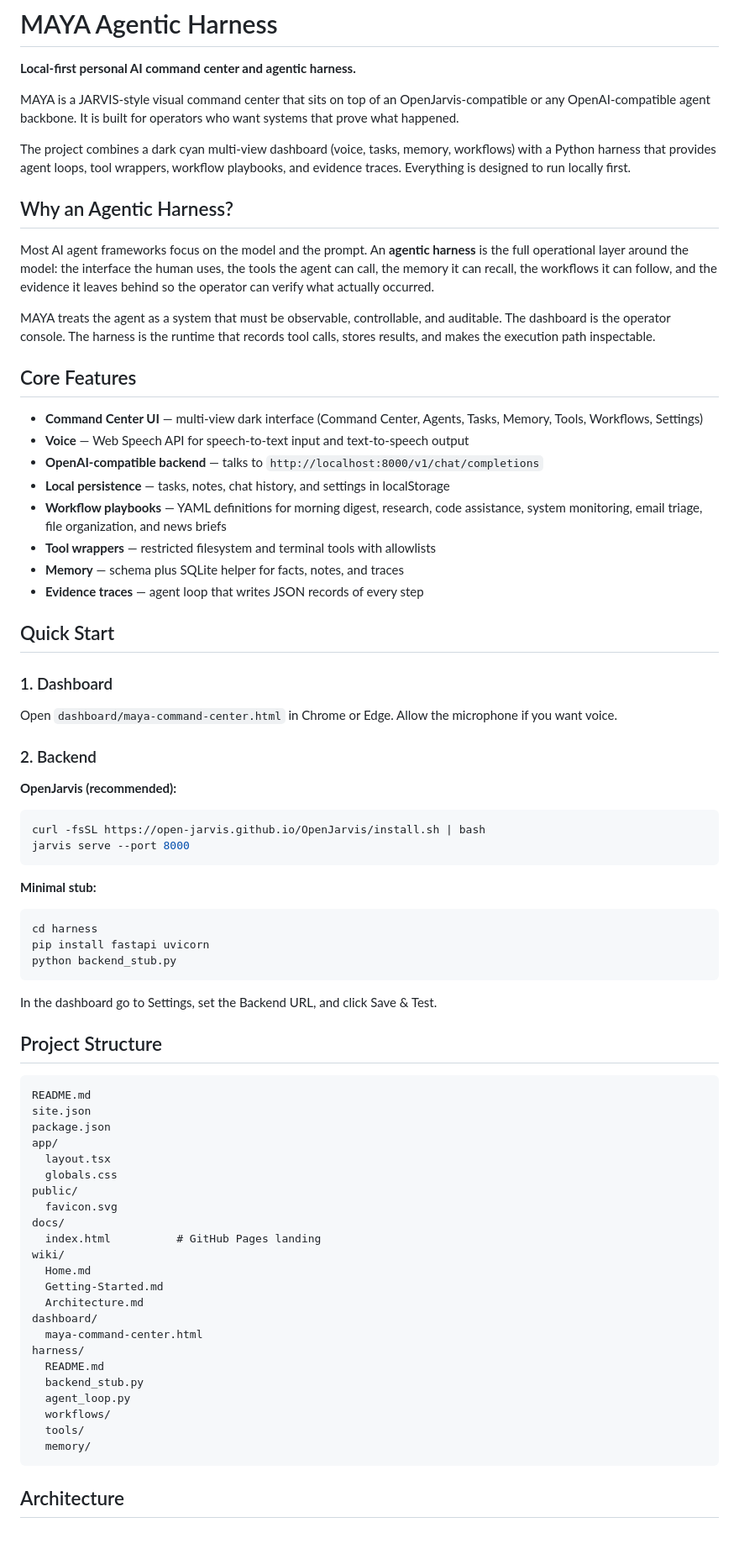
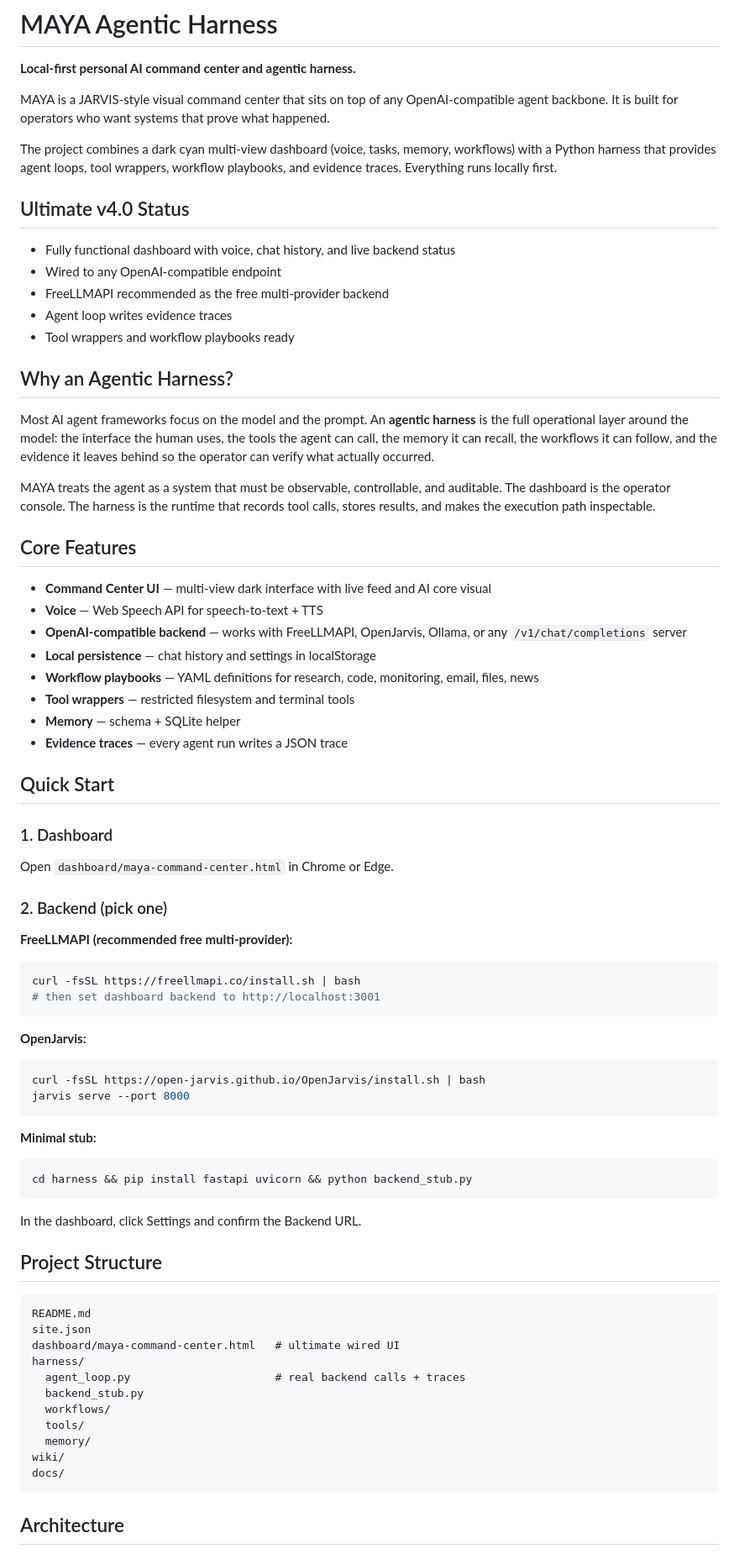
Before and after one commit to CodesbyFebin/Maya-Agentic-Harness, a Markdown page: README.md, the part around one of its changes. Shown at 84% size. GitHub-like rendering.

Commit message:
Ultimate README — FreeLLMAPI backend + fully wired dashboard

````diff
--- a/README.md
+++ b/README.md
@@ -2,9 +2,17 @@
 
 **Local-first personal AI command center and agentic harness.**
 
-MAYA is a JARVIS-style visual command center that sits on top of an OpenJarvis-compatible or any OpenAI-compatible agent backbone. It is built for operators who want systems that prove what happened.
+MAYA is a JARVIS-style visual command center that sits on top of any OpenAI-compatible agent backbone. It is built for operators who want systems that prove what happened.
 
-The project combines a dark cyan multi-view dashboard (voice, tasks, memory, workflows) with a Python harness that provides agent loops, tool wrappers, workflow playbooks, and evidence traces. Everything is designed to run locally first.
+The project combines a dark cyan multi-view dashboard (voice, tasks, memory, workflows) with a Python harness that provides agent loops, tool wrappers, workflow playbooks, and evidence traces. Everything runs locally first.
+
+## Ultimate v4.0 Status
+
+- Fully functional dashboard with voice, chat history, and live backend status
+- Wired to any OpenAI-compatible endpoint
+- FreeLLMAPI recommended as the free multi-provider backend
+- Agent loop writes evidence traces
+- Tool wrappers and workflow playbooks ready
 
 ## Why an Agentic Harness?
 
@@ -14,24 +22,29 @@ MAYA treats the agent as a system that must be observable, controllable, and aud
 
 ## Core Features
 
-- **Command Center UI** — multi-view dark interface (Command Center, Agents, Tasks, Memory, Tools, Workflows, Settings)
-- **Voice** — Web Speech API for speech-to-text input and text-to-speech output
-- **OpenAI-compatible backend** — talks to `http://localhost:8000/v1/chat/completions`
-- **Local persistence** — tasks, notes, chat history, and settings in localStorage
-- **Workflow playbooks** — YAML definitions for morning digest, research, code assistance, system monitoring, email triage, file organization, and news briefs
-- **Tool wrappers** — restricted filesystem and terminal tools with allowlists
-- **Memory** — schema plus SQLite helper for facts, notes, and traces
-- **Evidence traces** — agent loop that writes JSON records of every step
+- **Command Center UI** — multi-view dark interface with live feed and AI core visual
+- **Voice** — Web Speech API for speech-to-text + TTS
+- **OpenAI-compatible backend** — works with FreeLLMAPI, OpenJarvis, Ollama, or any `/v1/chat/completions` server
+- **Local persistence** — chat history and settings in localStorage
+- **Workflow playbooks** — YAML definitions for research, code, monitoring, email, files, news
+- **Tool wrappers** — restricted filesystem and terminal tools
+- **Memory** — schema + SQLite helper
+- **Evidence traces** — every agent run writes a JSON trace
 
 ## Quick Start
 
 ### 1. Dashboard
+Open `dashboard/maya-command-center.html` in Chrome or Edge.
 
-Open `dashboard/maya-command-center.html` in Chrome or Edge. Allow the microphone if you want voice.
+### 2. Backend (pick one)
 
-### 2. Backend
+**FreeLLMAPI (recommended free multi-provider):**
+```bash
+curl -fsSL https://freellmapi.co/install.sh | bash
+# then set dashboard backend to http://localhost:3001
+```
 
-**OpenJarvis (recommended):**
+**OpenJarvis:**
 ```bash
 curl -fsSL https://open-jarvis.github.io/OpenJarvis/install.sh | bash
 jarvis serve --port 8000
@@ -39,39 +52,25 @@ jarvis serve --port 8000
 
 **Minimal stub:**
 ```bash
-cd harness
-pip install fastapi uvicorn
-python backend_stub.py
+cd harness && pip install fastapi uvicorn && python backend_stub.py
 ```
 
-In the dashboard go to Settings, set the Backend URL, and click Save & Test.
+In the dashboard, click Settings and confirm the Backend URL.
 
 ## Project Structure
 
 ```
 README.md
 site.json
-package.json
-app/
-  layout.tsx
-  globals.css
-public/
-  favicon.svg
-docs/
-  index.html          # GitHub Pages landing
-wiki/
-  Home.md
-  Getting-Started.md
-  Architecture.md
-dashboard/
-  maya-command-center.html
+dashboard/maya-command-center.html   # ultimate wired UI
 harness/
-  README.md
+  agent_loop.py                      # real backend calls + traces
   backend_stub.py
-  agent_loop.py
   workflows/
   tools/
   memory/
+wiki/
+docs/
 ```
 
 ## Architecture
````
Also changed, not shown: other parts of README.md (+6 -85 lines).
